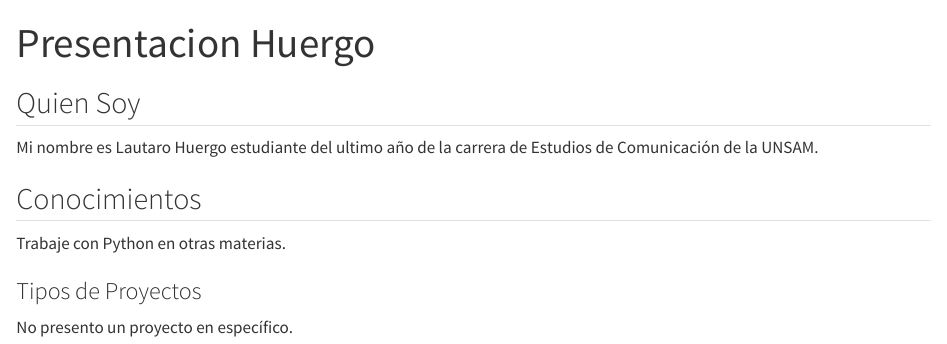
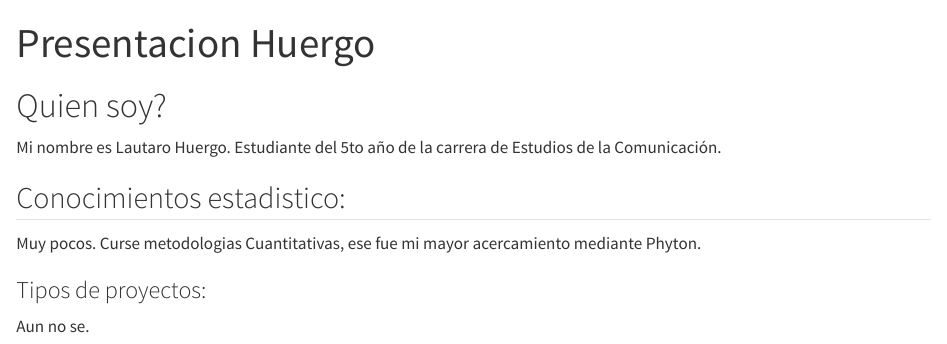
Before and after one commit to joaquinben/unsam_2024_ciencia_de_datos, a Quarto document (Lautaro Huergo/Presentacion Estudiante Huergo.qmd): the page in a window 1100 px wide, from its top. Rendered offline with R 4.5, knitr and Pandoc in place of Quarto, with nearby package versions.

Commit message:
Agregar Presentación

```diff
--- a/Lautaro Huergo/Presentacion Estudiante Huergo.qmd
+++ b/Lautaro Huergo/Presentacion Estudiante Huergo.qmd
@@ -4,14 +4,14 @@ format: html
 editor: visual
 ---
 
-## Quien Soy
+# Quien soy?
 
-Mi nombre es Lautaro Huergo estudiante del ultimo año de la carrera de Estudios de Comunicación de la UNSAM.
+Mi nombre es Lautaro Huergo. Estudiante del 5to año de la carrera de Estudios de la Comunicación.
 
-## Conocimientos
+## Conocimientos estadistico:
 
-Trabaje con Python en otras materias.
+Muy pocos. Curse metodologias Cuantitativas, ese fue mi mayor acercamiento mediante Phyton.
 
-### Tipos de Proyectos
+### Tipos de proyectos:
 
-No presento un proyecto en específico.
+Aun no se.
```
